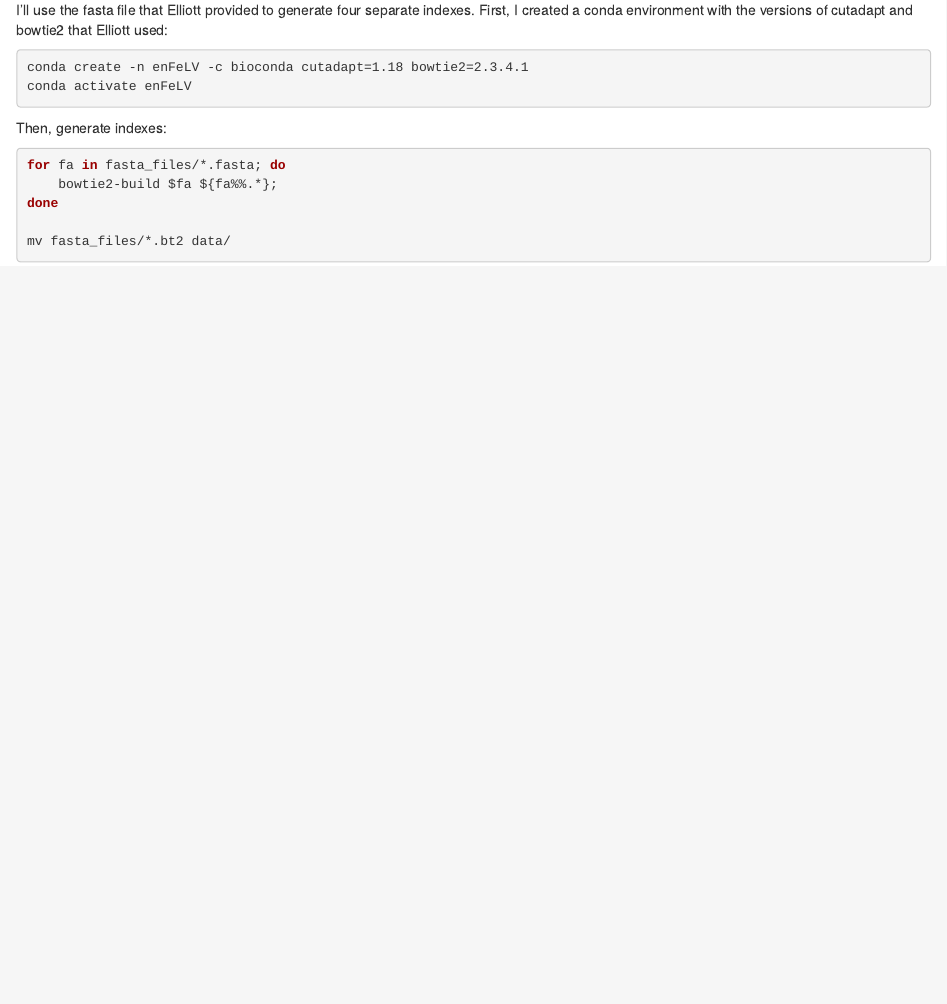
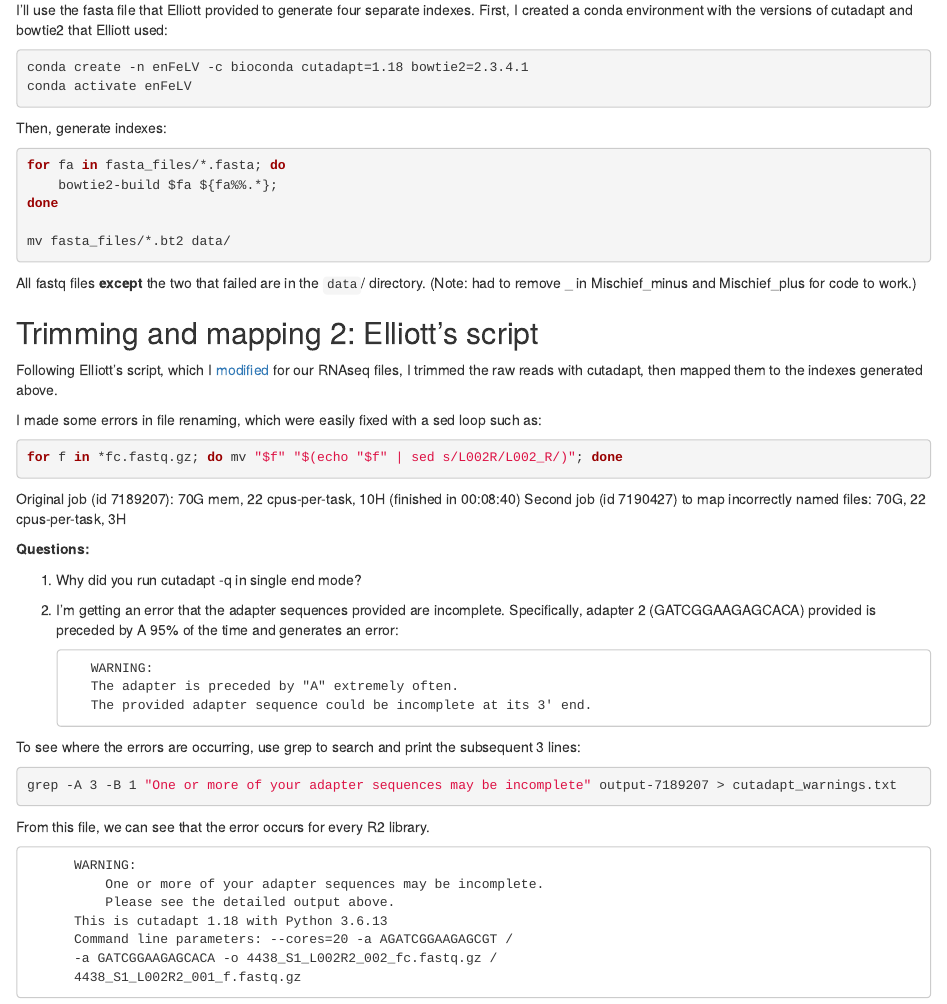
Before and after one commit to caitmcdonald/Florida-panther-virus, an R Markdown document (snRNA_interference_notes.Rmd): the page in a window 1100 px wide, from 1810 px down before the commit and from 1830 px down after it, so that both start at the same text. The pictures show the output file snRNA_interference_notes.html that the author committed with the source, opened offline.

Commit message:
updating running notes

````diff
--- a/snRNA_interference_notes.Rmd
+++ b/snRNA_interference_notes.Rmd
@@ -64,4 +64,42 @@ done
 mv fasta_files/*.bt2 data/
 ```
 
-All fastq files __except__ the two that failed are in the `data`/ directory. (Note: had to remove _ in Mischief_minus and Mischief_plus for code to work)
+All fastq files __except__ the two that failed are in the `data`/ directory. (Note: had to remove _ in Mischief_minus and Mischief_plus for code to work.)
+
+## Trimming and mapping 2: Elliott's script
+
+Following Elliott's script, which I [modified](scripts/SA3_base_operations_cait.sh) for our RNAseq files, I trimmed the raw reads with cutadapt, then mapped them to the indexes generated above.
+
+I made some errors in file renaming, which were easily fixed with a sed loop such as:
+
+```{bash, eval=F}
+for f in *fc.fastq.gz; do mv "$f" "$(echo "$f" | sed s/L002R/L002_R/)"; done
+```
+
+Original job (id 7189207): 70G mem, 22 cpus-per-task, 10H (finished in 00:08:40)
+Second job (id 7190427) to map incorrectly named files: 70G, 22 cpus-per-task, 3H
+
+__Questions:__
+
+1. Why did you run cutadapt -q in single end mode?
+1. I'm getting an error that the adapter sequences provided are incomplete. Specifically, adapter 2 (GATCGGAAGAGCACA) provided is preceded by A 95% of the time and generates an error:
+
+          WARNING:
+          The adapter is preceded by "A" extremely often.
+          The provided adapter sequence could be incomplete at its 3' end.
+
+To see where the errors are occurring, use grep to search and print the subsequent 3 lines:
+
+```{bash, eval=F}
+grep -A 3 -B 1 "One or more of your adapter sequences may be incomplete" output-7189207 > cutadapt_warnings.txt
+```
+
+From this file, we can see that the error occurs for every R2 library.
+
+          WARNING:
+              One or more of your adapter sequences may be incomplete.
+              Please see the detailed output above.
+          This is cutadapt 1.18 with Python 3.6.13
+          Command line parameters: --cores=20 -a AGATCGGAAGAGCGT /
+          -a GATCGGAAGAGCACA -o 4438_S1_L002R2_002_fc.fastq.gz /
+          4438_S1_L002R2_001_f.fastq.gz
````
Also changed, not shown: snRNA_interference_notes.html.
